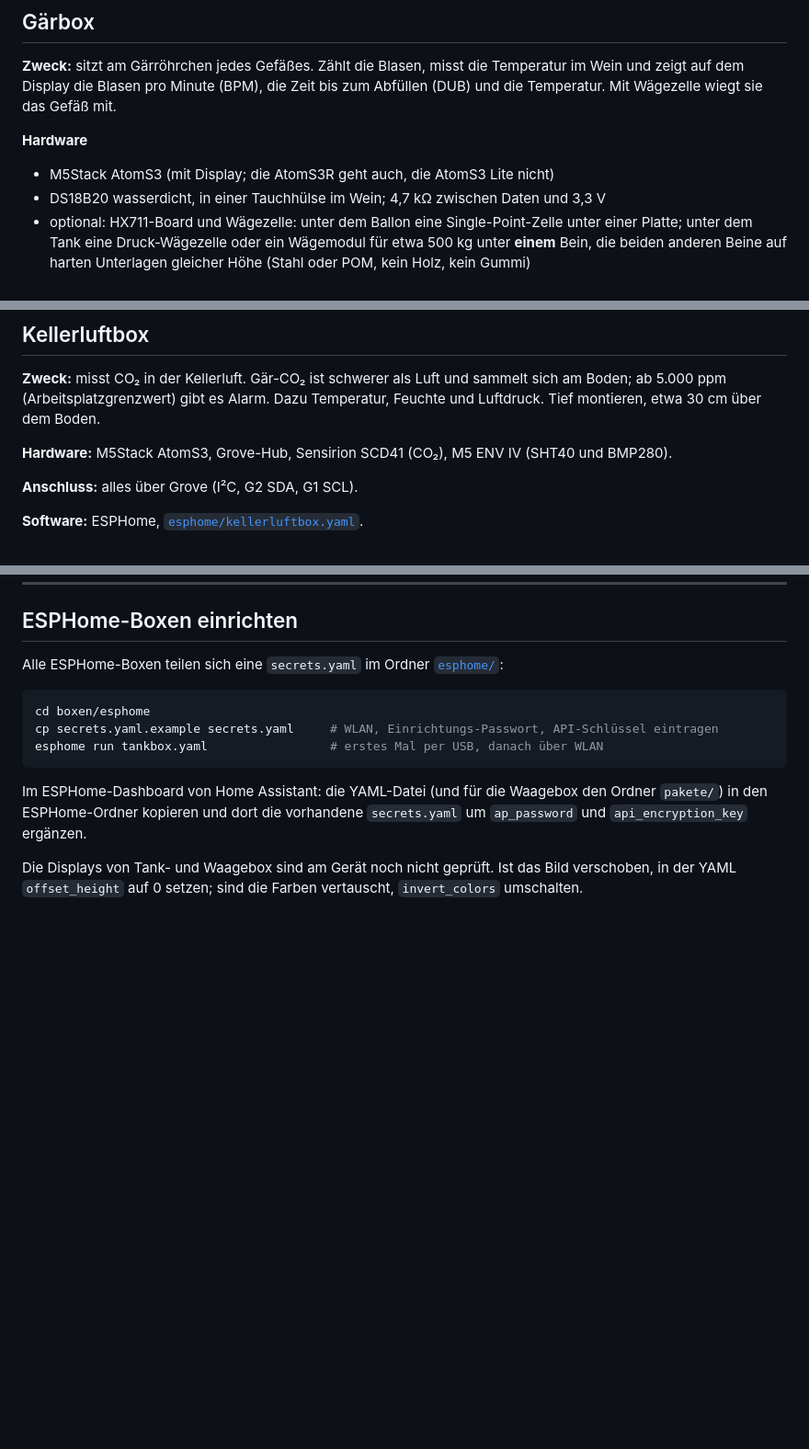
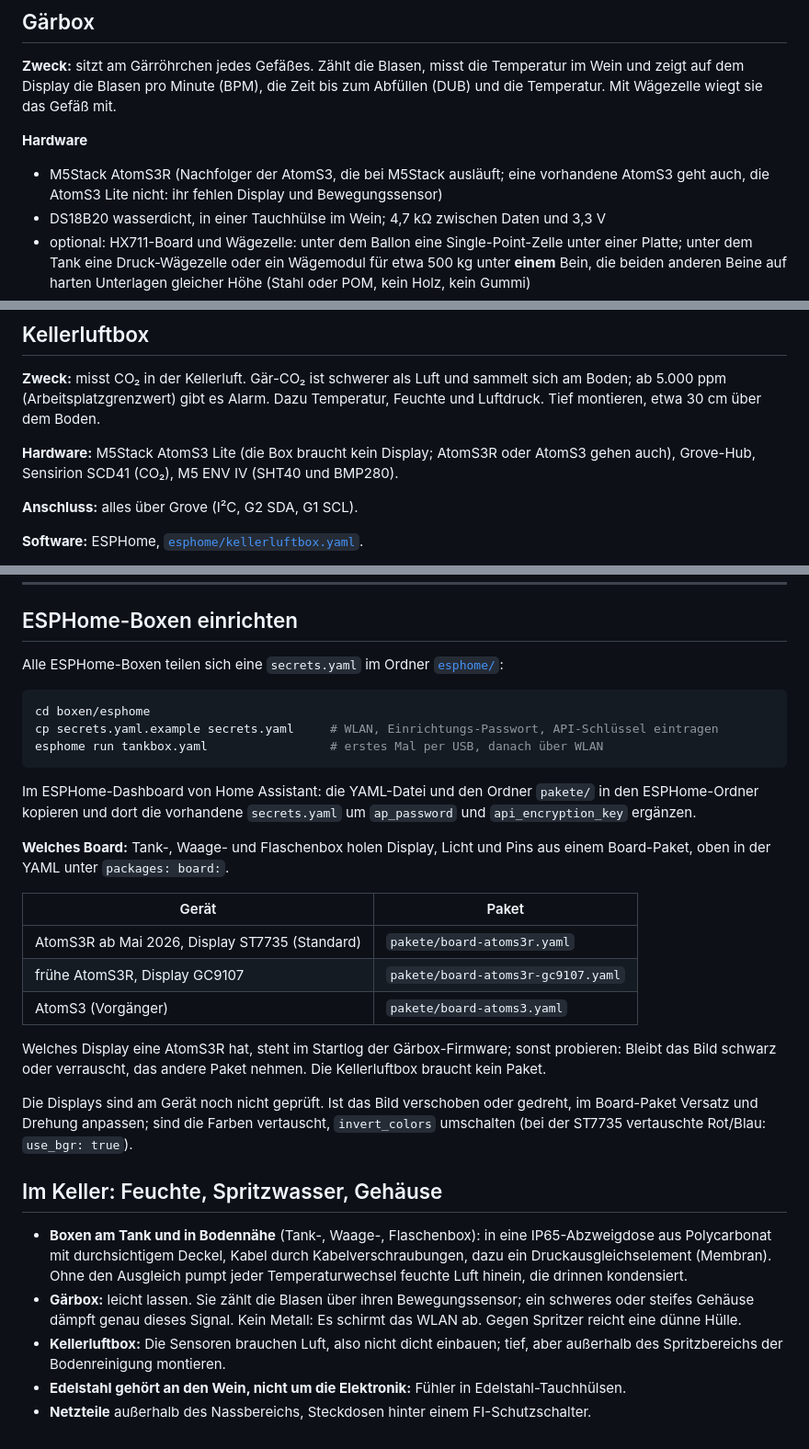
Before and after one commit to studioanarc/tipsylab, a Markdown page: boxen/README.md, 3 parts joined by grey strips. Shown at 92% size. Rendered like a GitHub page; blank space fills up the shorter version.

Commit message:
Docs: AtomS3R statt AtomS3, Kellerluftbox auf AtomS3 Lite, Hinweise zu Feuchte und Gehäusen im Keller
Co-Authored-By: Claude Opus 5.5 <noreply@anthropic.com>

````diff
--- a/boxen/README.md
+++ b/boxen/README.md
@@ -47,7 +47,8 @@ zeigt auf dem Display die Blasen pro Minute (BPM), die Zeit bis zum Abfüllen (D
 Temperatur. Mit Wägezelle wiegt sie das Gefäß mit.
 
 **Hardware**
-- M5Stack AtomS3 (mit Display; die AtomS3R geht auch, die AtomS3 Lite nicht)
+- M5Stack AtomS3R (Nachfolger der AtomS3, die bei M5Stack ausläuft; eine vorhandene AtomS3 geht
+  auch, die AtomS3 Lite nicht: ihr fehlen Display und Bewegungssensor)
 - DS18B20 wasserdicht, in einer Tauchhülse im Wein; 4,7 kΩ zwischen Daten und 3,3 V
 - optional: HX711-Board und Wägezelle: unter dem Ballon eine Single-Point-Zelle unter einer
   Platte; unter dem Tank eine Druck-Wägezelle oder ein Wägemodul für etwa 500 kg unter **einem**
@@ -158,7 +159,8 @@ Flaschenbox geht es auch: das Aphrometer ablesen und unter „Messung → Flasch
 ab 5.000 ppm (Arbeitsplatzgrenzwert) gibt es Alarm. Dazu Temperatur, Feuchte und Luftdruck.
 Tief montieren, etwa 30 cm über dem Boden.
 
-**Hardware:** M5Stack AtomS3, Grove-Hub, Sensirion SCD41 (CO₂), M5 ENV IV (SHT40 und BMP280).
+**Hardware:** M5Stack AtomS3 Lite (die Box braucht kein Display; AtomS3R oder AtomS3 gehen auch),
+Grove-Hub, Sensirion SCD41 (CO₂), M5 ENV IV (SHT40 und BMP280).
 
 **Anschluss:** alles über Grove (I²C, G2 SDA, G1 SCL).
 
@@ -196,9 +198,36 @@ cp secrets.yaml.example secrets.yaml     # WLAN, Einrichtungs-Passwort, API-Schl
 esphome run tankbox.yaml                 # erstes Mal per USB, danach über WLAN
 ```
 
-Im ESPHome-Dashboard von Home Assistant: die YAML-Datei (und für die Waagebox den Ordner
-`pakete/`) in den ESPHome-Ordner kopieren und dort die vorhandene `secrets.yaml` um
-`ap_password` und `api_encryption_key` ergänzen.
+Im ESPHome-Dashboard von Home Assistant: die YAML-Datei und den Ordner `pakete/` in den
+ESPHome-Ordner kopieren und dort die vorhandene `secrets.yaml` um `ap_password` und
+`api_encryption_key` ergänzen.
 
-Die Displays von Tank- und Waagebox sind am Gerät noch nicht geprüft. Ist das Bild verschoben,
-in der YAML `offset_height` auf 0 setzen; sind die Farben vertauscht, `invert_colors` umschalten.
+**Welches Board:** Tank-, Waage- und Flaschenbox holen Display, Licht und Pins aus einem
+Board-Paket, oben in der YAML unter `packages: board:`.
+
+| Gerät | Paket |
+|---|---|
+| AtomS3R ab Mai 2026, Display ST7735 (Standard) | `pakete/board-atoms3r.yaml` |
+| frühe AtomS3R, Display GC9107 | `pakete/board-atoms3r-gc9107.yaml` |
+| AtomS3 (Vorgänger) | `pakete/board-atoms3.yaml` |
+
+Welches Display eine AtomS3R hat, steht im Startlog der Gärbox-Firmware; sonst probieren: Bleibt
+das Bild schwarz oder verrauscht, das andere Paket nehmen. Die Kellerluftbox braucht kein Paket.
+
+Die Displays sind am Gerät noch nicht geprüft. Ist das Bild verschoben oder gedreht, im
+Board-Paket Versatz und Drehung anpassen; sind die Farben vertauscht, `invert_colors` umschalten
+(bei der ST7735 vertauschte Rot/Blau: `use_bgr: true`).
+
+## Im Keller: Feuchte, Spritzwasser, Gehäuse
+
+- **Boxen am Tank und in Bodennähe** (Tank-, Waage-, Flaschenbox): in eine IP65-Abzweigdose aus
+  Polycarbonat mit durchsichtigem Deckel, Kabel durch Kabelverschraubungen, dazu ein
+  Druckausgleichselement (Membran). Ohne den Ausgleich pumpt jeder Temperaturwechsel feuchte Luft
+  hinein, die drinnen kondensiert.
+- **Gärbox:** leicht lassen. Sie zählt die Blasen über ihren Bewegungssensor; ein schweres oder
+  steifes Gehäuse dämpft genau dieses Signal. Kein Metall: Es schirmt das WLAN ab. Gegen Spritzer
+  reicht eine dünne Hülle.
+- **Kellerluftbox:** Die Sensoren brauchen Luft, also nicht dicht einbauen; tief, aber außerhalb
+  des Spritzbereichs der Bodenreinigung montieren.
+- **Edelstahl gehört an den Wein, nicht um die Elektronik:** Fühler in Edelstahl-Tauchhülsen.
+- **Netzteile** außerhalb des Nassbereichs, Steckdosen hinter einem FI-Schutzschalter.
````
Also changed, not shown: other parts of boxen/README.md (+3 -3 lines), README.md (+2 -2 lines), docs/PLAN-Abfuellzeitpunkt.md (+1 -0 lines).
